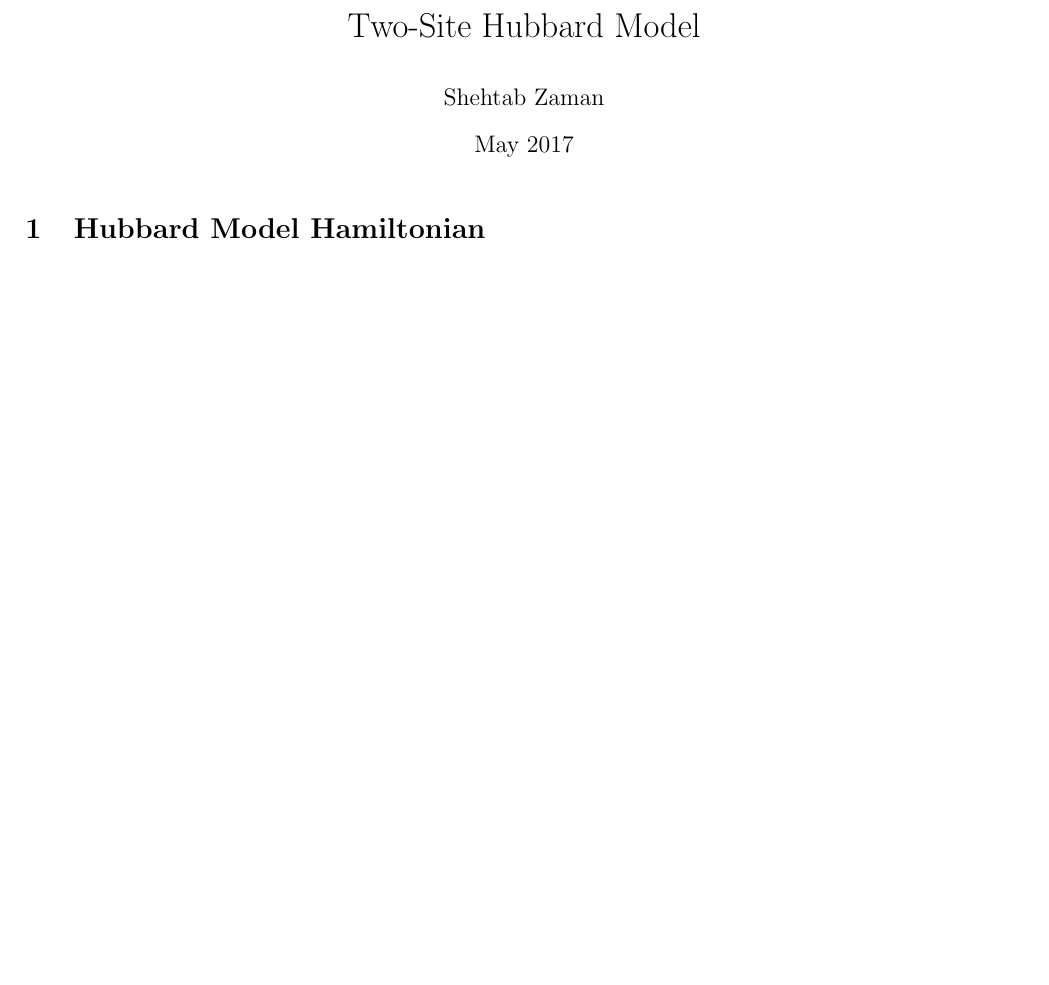
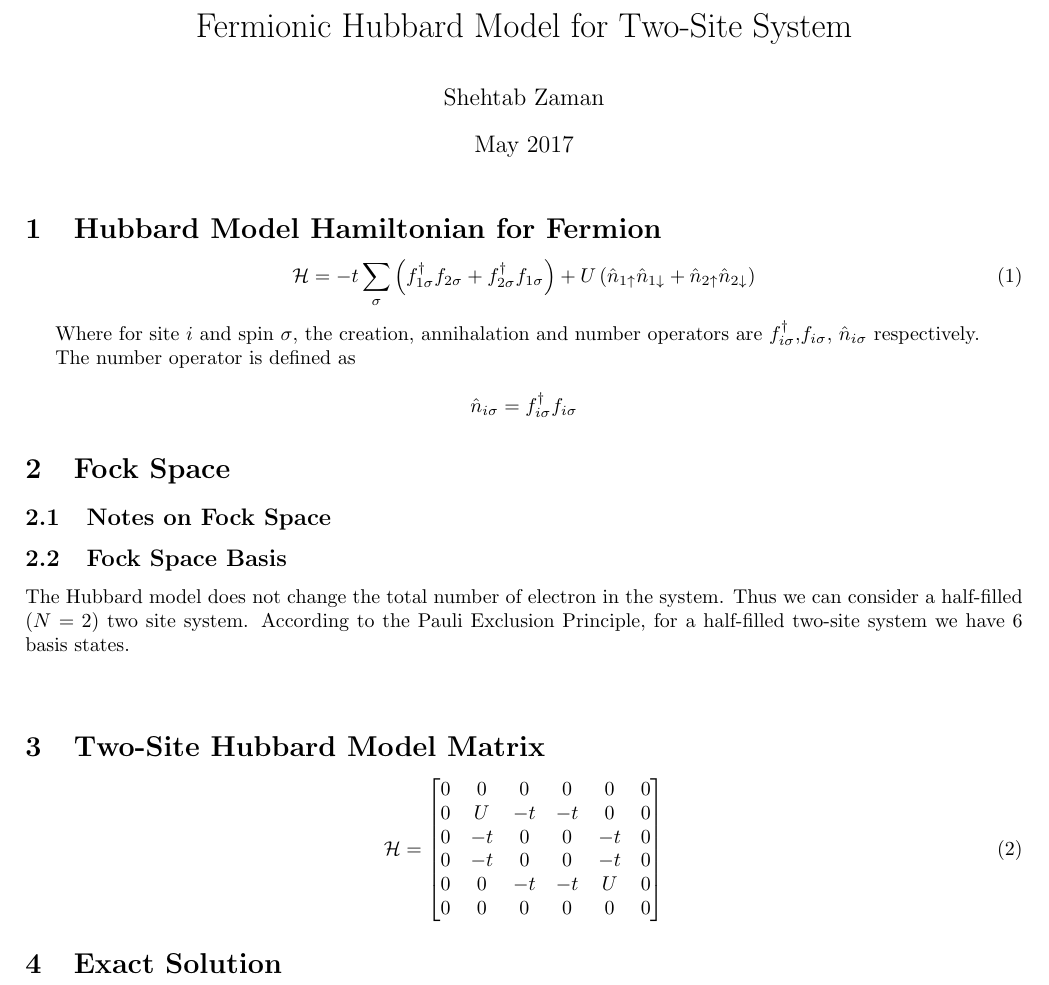
Before and after one commit to szaman19/physics_research, a LaTeX document (Two-Site Hubbard Model.tex): part of the page, cut at the place of the change, the shorter picture padded with empty space. Compiled offline with pdfLaTeX.

Commit message:
2 site hamiltonian updates

```diff
--- a/Two-Site Hubbard Model.tex
+++ b/Two-Site Hubbard Model.tex
@@ -11,12 +11,48 @@
 \usepackage{array}
 \usepackage{enumerate}
 \usepackage[hmargin=2cm,vmargin=2.5cm]{geometry}
-\title{Two-Site Hubbard Model}
+\title{Fermionic Hubbard Model for Two-Site System}
 \author{Shehtab Zaman }
 \date{May 2017}
 
 \begin{document}
 \maketitle
-\section{Hubbard Model Hamiltonian}
+\section{Hubbard Model Hamiltonian for Fermion}
+
+\begin{equation}
+\mathcal{H} = -t\sum_{\sigma} \left(f_{1 \sigma} ^{\dagger}f_{2 \sigma}+f_{2 \sigma} ^{\dagger}f_{1 \sigma} \right)
++ U\left(\hat{n}_{1\uparrow} \hat{n}_{1\downarrow} + \hat{n}_{2\uparrow} \hat{n}_{2\downarrow} \right)
+\end{equation}
+
+Where for site $ i$ and spin $ \sigma$, the creation, annihalation and number
+operators are $f_{i \sigma} ^{\dagger}$,$f_{i \sigma} $,
+$ \hat{n}_{i\sigma}$  respectively.
+
+The number operator is defined as
+
+$$ \hat{n}_{i\sigma} = f_{i \sigma} ^{\dagger}f_{i \sigma}$$
+\section{Fock Space}
+\subsection{Notes on Fock Space}
+
+\subsection{Fock Space Basis}
+The Hubbard model does not change the total number of electron in the system. Thus we can consider
+a half-filled $(N = 2)$ two site system. According to the Pauli Exclusion Principle, for a half-filled two-site system we
+have 6 basis states.
+\begin{center}
+
+\end{center}
+\section{Two-Site Hubbard Model Matrix}
+\begin{equation}
+  \mathcal{H} =
+  \begin{bmatrix}
+    0 & 0 & 0 & 0 & 0 & 0 \\
+    0 & U & -t & -t & 0 & 0 \\
+    0 & -t & 0 & 0 & -t & 0 \\
+    0 & -t & 0 & 0 & -t & 0 \\
+    0 & 0 & -t & -t & U & 0 \\
+    0 & 0 & 0 & 0 & 0 & 0
+  \end{bmatrix}
+\end{equation}
+\section{Exact Solution}
 
 \end{document}
```
Also changed, not shown: Two Body Motion.tex (+3 -3 lines), Two-Site Hubbard Model.pdf.
